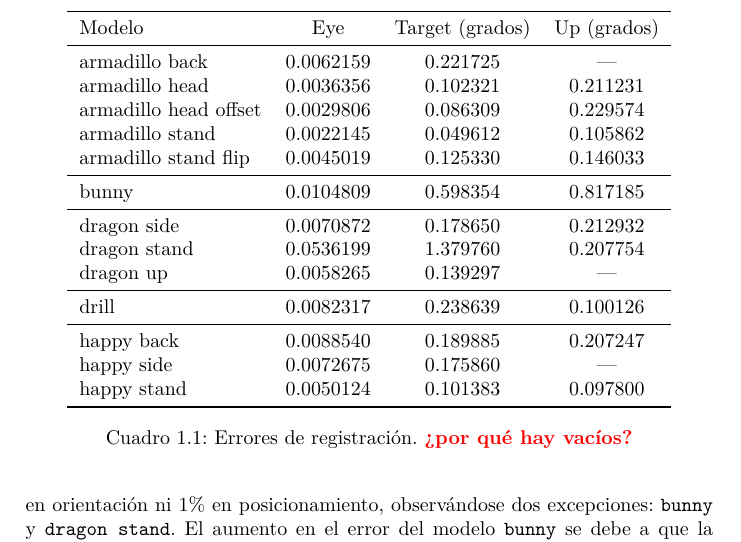
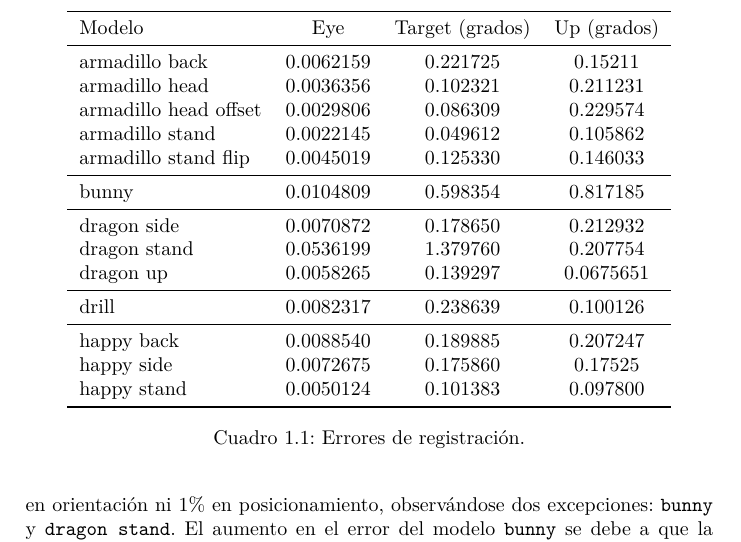
Before and after one commit to ne555/fusion3d, a LaTeX thesis (informe/final/main.tex, which reads informe/final/reg_error.tex): part of page 5 of 12, cut so that both start at the same text. Compiled offline with LuaLaTeX.

Commit message:
added missing values

```diff
--- a/informe/final/reg_error.tex
+++ b/informe/final/reg_error.tex
@@ -4,7 +4,7 @@
 		\toprule
 		Modelo                   &    Eye          &    Target (grados)        &    Up (grados)\\
 		\midrule
-		armadillo back          &     0.0062159   &   0.221725     &    ---\\
+		armadillo back          &     0.0062159   &   0.221725     &    0.15211\\
 		armadillo head          &     0.0036356  &    0.102321     &    0.211231\\
 		armadillo head offset   &     0.0029806  &    0.086309     &    0.229574\\
 		armadillo stand         &     0.0022145  &    0.049612     &    0.105862\\
@@ -14,15 +14,14 @@
 		\midrule
 		dragon side             &     0.0070872  &    0.178650     &    0.212932\\
 		dragon stand            &     0.0536199   &   1.379760     &    0.207754\\
-		dragon up               &     0.0058265  &    0.139297     &    ---\\
+		dragon up               &     0.0058265  &    0.139297     &    0.0675651\\
 		\midrule
 		drill                   &     0.0082317  &    0.238639     &    0.100126\\
 		\midrule
 		happy back              &     0.0088540  &    0.189885     &    0.207247\\
-		happy side              &     0.0072675   &   0.175860     &    ---\\
+		happy side              &     0.0072675   &   0.175860     &    0.17525\\
 		happy stand             &     0.0050124  &    0.101383     &    0.097800\\
 		\bottomrule
 	\end{tabular}
-	\caption[Errores de registración]{\label{tab:reg_error}Errores de registración.
-	\TODO{¿por qué hay vacíos?}}
+	\caption[Errores de registración]{\label{tab:reg_error}Errores de registración.}
 \end{table}
```
